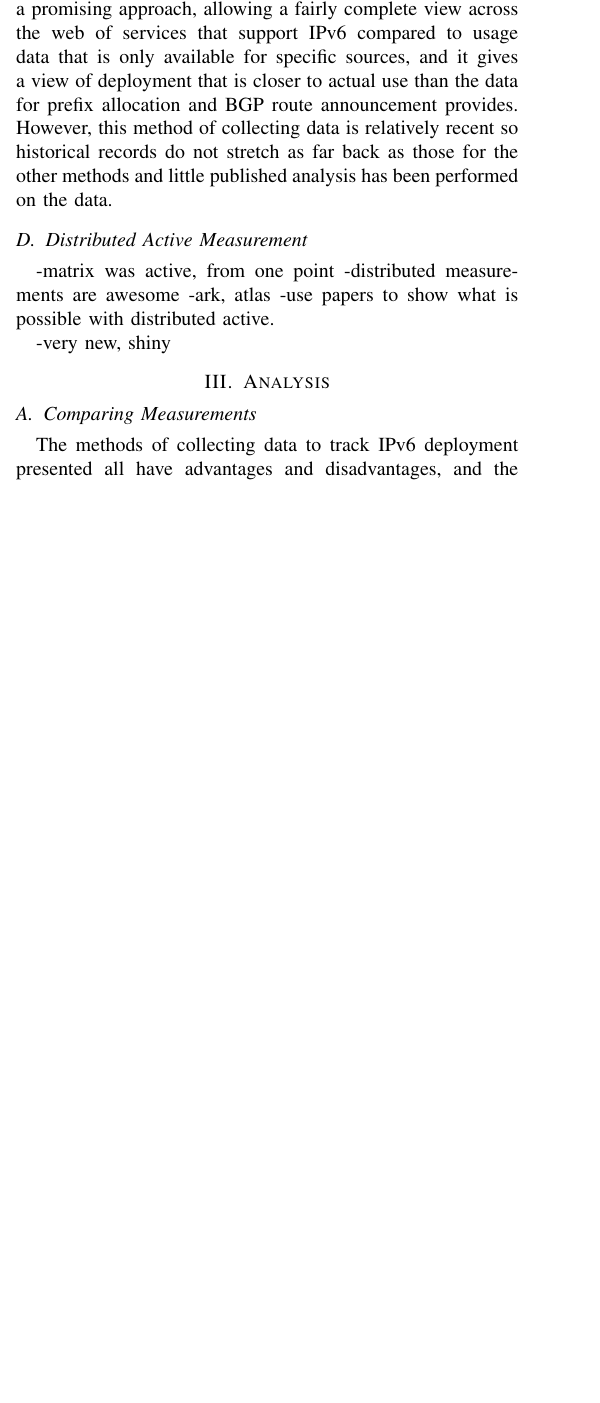
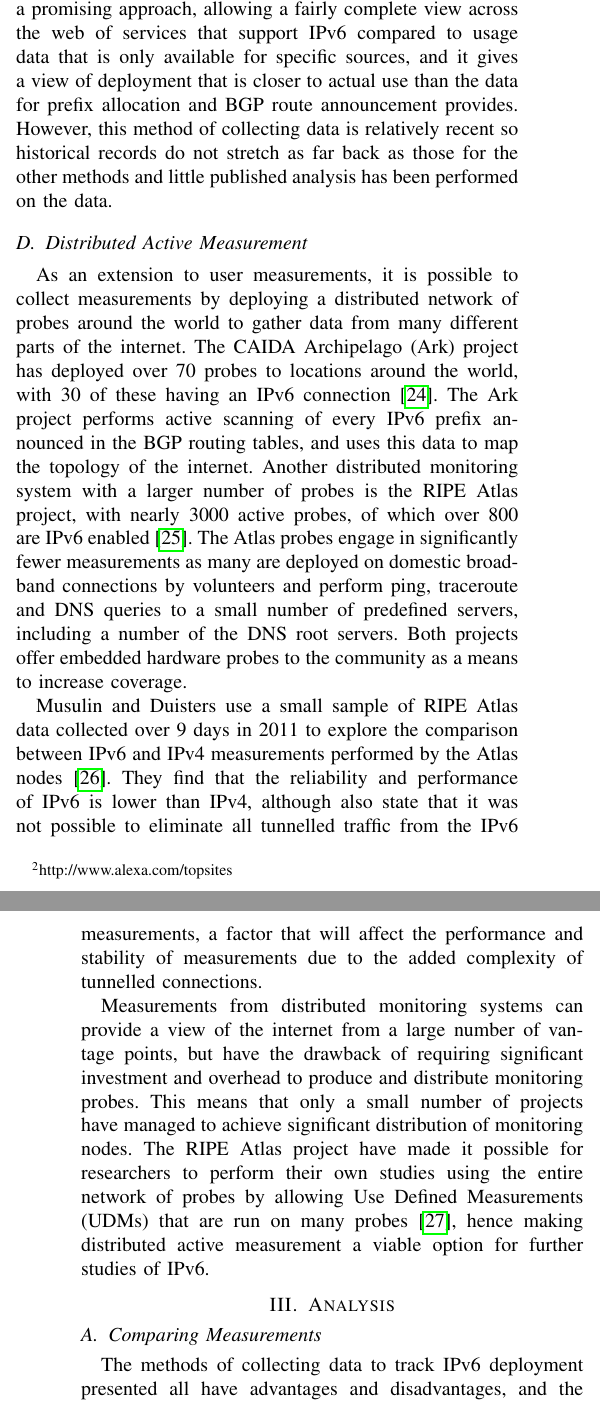
Before and after one commit to chrissorchard/irp-v6, a LaTeX paper (report/irp-report.tex, which reads report/measurement.tex): part of one column of page 4 of 6 before the commit and two parts of the columns of pages 4 and 5 of 7 after it, the two joined at a grey line, cut so that both start at the same text, the shorter picture padded with empty space. Compiled offline with pdfLaTeX.

Commit message:
Added distributed measurements section

```diff
--- a/report/measurement.tex
+++ b/report/measurement.tex
@@ -257,9 +257,36 @@ analysis has been performed on the data.
 
 \subsection{Distributed Active Measurement}
 
--matrix was active, from one point
--distributed measurements are awesome
--ark, atlas
--use papers to show what is possible with distributed active.
+As an extension to user measurements, it is possible to collect measurements by
+deploying a distributed network of probes around the world to
+gather data from many different parts of the internet. The CAIDA
+Archipelago (Ark)
+project has deployed over 70 probes to locations around the world, with 30 of these
+having an IPv6 connection\cite{caida_archipelago_2013}. The Ark project performs active scanning of every
+IPv6 prefix announced in the BGP routing tables, and uses this data to map the
+topology of the internet. Another distributed monitoring system with a
+larger number of probes is the RIPE Atlas project, with nearly 3000 active
+probes, of which over 800 are IPv6 enabled\cite{ripe_ncc_ripe_2013}. The Atlas probes engage in
+significantly fewer measurements as many are deployed on domestic
+broadband connections by volunteers and perform ping, traceroute and DNS
+queries to a small number of predefined servers, including a number of the DNS
+root servers. Both projects offer embedded hardware probes to the community as a
+means to increase coverage.
 
--very new, shiny
+Musulin and Duisters use a small sample of RIPE Atlas data collected over 9 days
+in 2011 to explore the comparison between IPv6 and IPv4 measurements performed
+by the Atlas nodes\cite{musulin_analysis_2011}. They find that the reliability and performance of IPv6 is
+lower than IPv4, although also state that it was not possible to eliminate all
+tunnelled traffic from the IPv6 measurements, a factor that will affect the
+performance and stability of measurements due to the added complexity of
+tunnelled connections.
+
+Measurements from distributed monitoring systems can provide a view of the
+internet from a large number of vantage points, but have the drawback of
+requiring significant investment and overhead to produce and distribute
+monitoring probes. This means that only a small number of projects
+have managed to achieve significant distribution of monitoring nodes. The
+RIPE Atlas project have made it possible for researchers to perform their own
+studies using the entire network of probes by allowing Use Defined Measurements
+(UDMs) that are run on many probes\cite{ripe_ncc_user-defined_????}, hence making distributed active
+measurement a viable option for further studies of IPv6.
```
Also changed, not shown: report/introduction.tex (+3 -2 lines).
